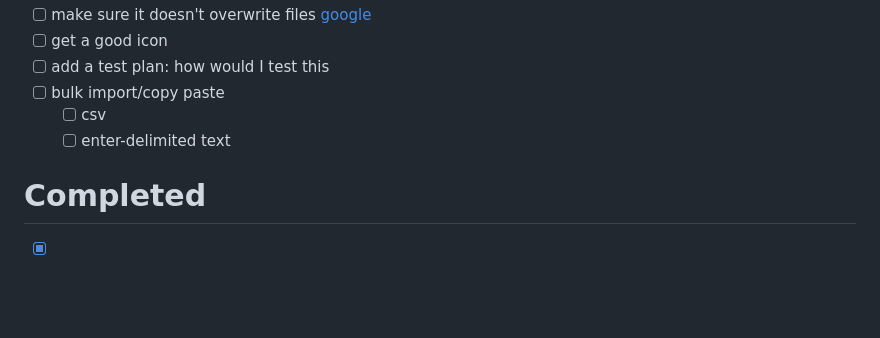
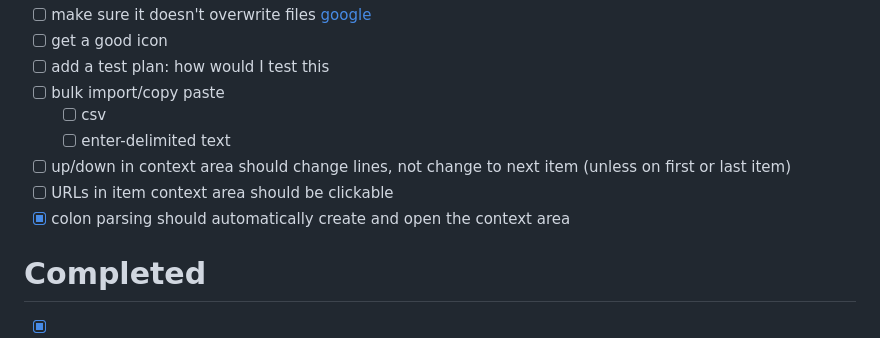
Before and after one commit to dannwebster/checklist, a Markdown page: Tasks.md, the part around one of its changes. Drawn GitHub-style; blank space fills up the shorter version.

Commit message:
updated checklist file "Tasks.md"

```diff
--- a/Tasks.md
+++ b/Tasks.md
@@ -9,6 +9,9 @@
 - [ ] bulk import/copy paste <!-- id:a2dce8cb -->
   - [ ] csv <!-- id:0b2a21f5 -->
   - [ ] enter-delimited text <!-- id:f8b442a1 -->
+- [ ] up/down in context area should change lines, not change to next item (unless on first or last item) <!-- id:d4693d41 -->
+- [ ] URLs in item context area should be clickable <!-- id:14222082 -->
+- [x] colon parsing should automatically create and open the context area <!-- id:7dd5db7a -->
 
 # Completed <!-- sec:582c2227 -->
 - [x] fix URLs: when a URL is typed into a todo, it breaks over the : in the URL. We should except the : in common url patterns (http:// and https:// case insensitive) from being the delemiter  Additionally, we should bring back the functionality where the typing the delimiter (:) automatically moves to the context (exempting a preceeding http or https) <!-- id:a1c9f4d5 -->
```
Also changed, not shown: other parts of Tasks.md (+1 -1 lines).
